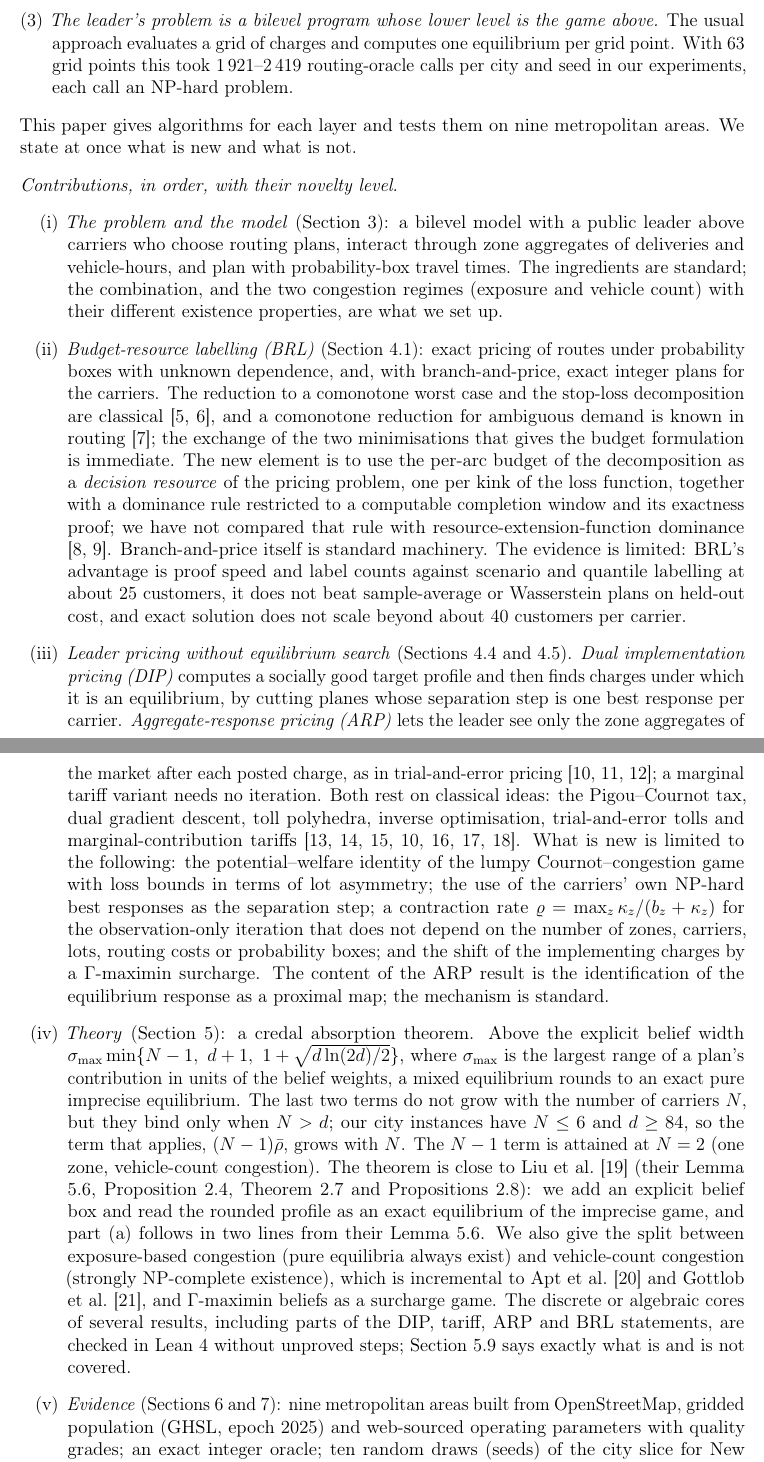
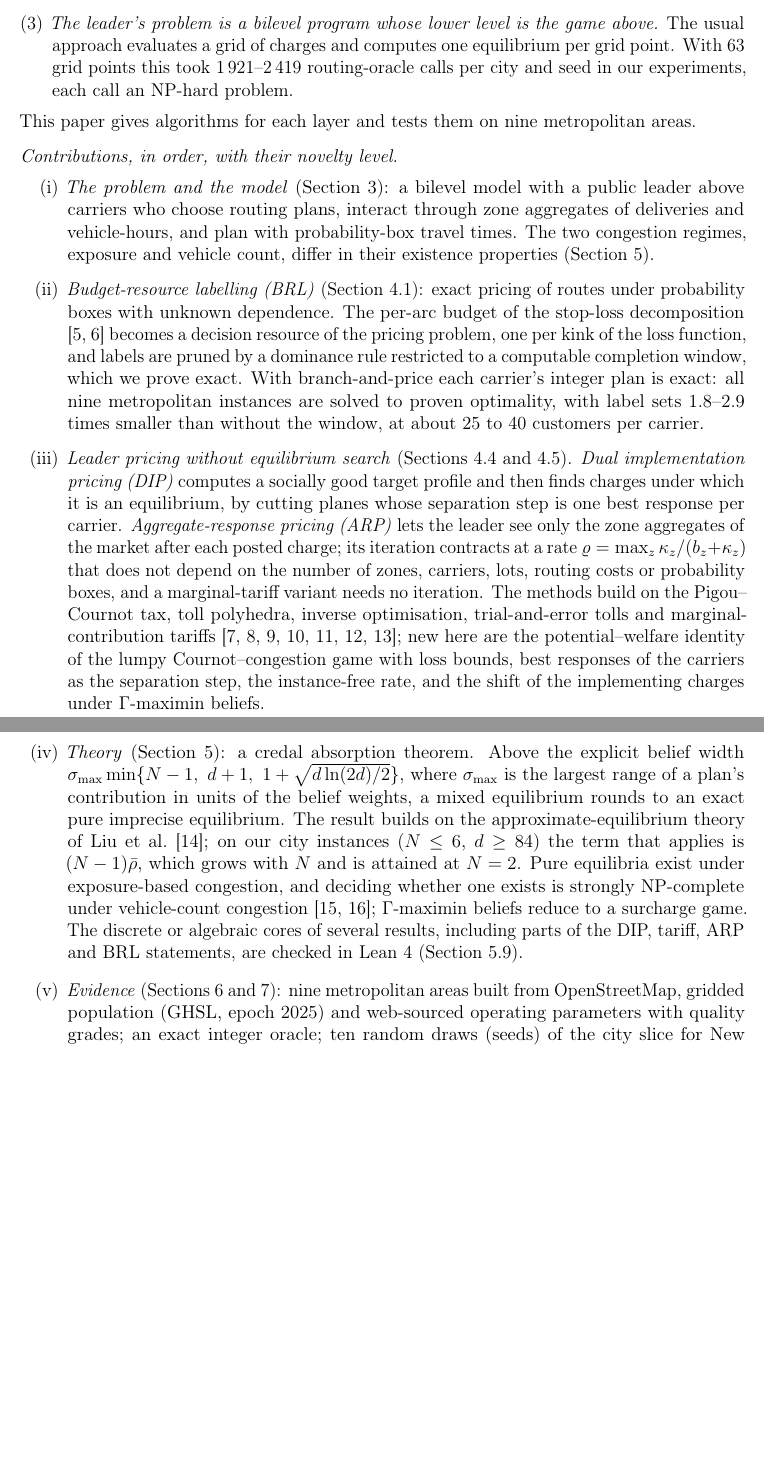
Before and after one commit to vinhqdang/Competing-Carriers-under-Uncertainty, a LaTeX paper (paper/main.tex): two parts of pages 2 and 3 of 68 before the commit and two parts of pages 2 and 3 of 67 after it, joined at a grey line, cut so that both start at the same text, the shorter picture padded with empty space. Compiled offline with pdfLaTeX.

Commit message:
Tighten the introduction: state contributions positively, shorten the scope paragraph and the prior-art paragraphs

```diff
--- a/paper/main.tex
+++ b/paper/main.tex
@@ -78,14 +78,14 @@ We treat the city as the leader of a bilevel problem. Three difficulties are sta
 \item \emph{The followers play a congestion game.} The price a carrier obtains falls with the total deliveries in a zone (Cournot competition) and travel times rise with vehicle density. If congestion depends on vehicle-hours (exposure), the game has an exact potential and pure equilibria exist. If it depends on vehicle counts, pure equilibria may fail to exist and deciding whether one exists is strongly NP-complete (Section~\ref{sec:theory}).
 \item \emph{The leader's problem is a bilevel program whose lower level is the game above.} The usual approach evaluates a grid of charges and computes one equilibrium per grid point. With 63 grid points this took \GridCallsFullMin--\GridCallsFullMax{} routing-oracle calls per city and seed in our experiments, each call an NP-hard problem.
 \end{enumerate}
-This paper gives algorithms for each layer and tests them on nine metropolitan areas. We state at once what is new and what is not.
+This paper gives algorithms for each layer and tests them on nine metropolitan areas.
 
 \paragraph{Contributions, in order, with their novelty level}
 \begin{enumerate}[label=(\roman*),leftmargin=*]
-\item \emph{The problem and the model} (Section~\ref{sec:model}): a bilevel model with a public leader above carriers who choose routing plans, interact through zone aggregates of deliveries and vehicle-hours, and plan with probability-box travel times. The ingredients are standard; the combination, and the two congestion regimes (exposure and vehicle count) with their different existence properties, are what we set up.
-\item \emph{Budget-resource labelling (BRL)} (Section~\ref{sec:brl}): exact pricing of routes under probability boxes with unknown dependence, and, with branch-and-price, exact integer plans for the carriers. The reduction to a comonotone worst case and the stop-loss decomposition are classical \citep{Meilijson1979,Tchen1980}, and a comonotone reduction for ambiguous demand is known in routing \citep{GhosalHoWiesemann2024}; the exchange of the two minimisations that gives the budget formulation is immediate. The new element is to use the per-arc budget of the decomposition as a \emph{decision resource} of the pricing problem, one per kink of the loss function, together with a dominance rule restricted to a computable completion window and its exactness proof; we have not compared that rule with resource-extension-function dominance \citep{Irnich2008,Dabia2013}. Branch-and-price itself is standard machinery. The evidence is limited: BRL's advantage is proof speed and label counts against scenario and quantile labelling at about 25 customers, it does not beat sample-average or Wasserstein plans on held-out cost, and exact solution does not scale beyond about 40 customers per carrier.
-\item \emph{Leader pricing without equilibrium search} (Sections~\ref{sec:dip} and~\ref{sec:arp}). \emph{Dual implementation pricing (DIP)} computes a socially good target profile and then finds charges under which it is an equilibrium, by cutting planes whose separation step is one best response per carrier. \emph{Aggregate-response pricing (ARP)} lets the leader see only the zone aggregates of the market after each posted charge, as in trial-and-error pricing \citep{Yang2004,HanYang2009,YeYangTan2015}; a marginal tariff variant needs no iteration. Both rest on classical ideas: the Pigou--Cournot tax, dual gradient descent, toll polyhedra, inverse optimisation, trial-and-error tolls and marginal-contribution tariffs \citep{Buchanan1969,Bergendorff1997,Ahuja2001,Yang2004,Wolpert2001,Sandholm2002,Maheshwari2022}. What is new is limited to the following: the potential--welfare identity of the lumpy Cournot--congestion game with loss bounds in terms of lot asymmetry; the use of the carriers' own NP-hard best responses as the separation step; a contraction rate $\varrho=\max_z\kappa_z/(b_z+\kappa_z)$ for the observation-only iteration that does not depend on the number of zones, carriers, lots, routing costs or probability boxes; and the shift of the implementing charges by a $\Gamma$-maximin surcharge. The content of the ARP result is the identification of the equilibrium response as a proximal map; the mechanism is standard.
-\item \emph{Theory} (Section~\ref{sec:theory}): a credal absorption theorem. Above the explicit belief width $\sigma_{\max}\min\{N-1,\ d+1,\ 1+\sqrt{d\ln(2d)/2}\}$, where $\sigma_{\max}$ is the largest range of a plan's contribution in units of the belief weights, a mixed equilibrium rounds to an exact pure imprecise equilibrium. The last two terms do not grow with the number of carriers $N$, but they bind only when $N>d$; our city instances have $N\le6$ and $d\ge84$, so the term that applies, $(N-1)\bar\rho$, grows with $N$. The $N-1$ term is attained at $N=2$ (one zone, vehicle-count congestion). The theorem is close to \citet{Liu2023} (their Lemma 5.6, Proposition 2.4, Theorem 2.7 and Propositions 2.8): we add an explicit belief box and read the rounded profile as an exact equilibrium of the imprecise game, and part (a) follows in two lines from their Lemma 5.6. We also give the split between exposure-based congestion (pure equilibria always exist) and vehicle-count congestion (strongly NP-complete existence), which is incremental to \citet{Apt2022} and \citet{Gottlob2005}, and $\Gamma$-maximin beliefs as a surcharge game. The discrete or algebraic cores of several results, including parts of the DIP, tariff, ARP and BRL statements, are checked in Lean~4 without unproved steps; Section~\ref{sec:lean} says exactly what is and is not covered.
+\item \emph{The problem and the model} (Section~\ref{sec:model}): a bilevel model with a public leader above carriers who choose routing plans, interact through zone aggregates of deliveries and vehicle-hours, and plan with probability-box travel times. The two congestion regimes, exposure and vehicle count, differ in their existence properties (Section~\ref{sec:theory}).
+\item \emph{Budget-resource labelling (BRL)} (Section~\ref{sec:brl}): exact pricing of routes under probability boxes with unknown dependence. The per-arc budget of the stop-loss decomposition \citep{Meilijson1979,Tchen1980} becomes a decision resource of the pricing problem, one per kink of the loss function, and labels are pruned by a dominance rule restricted to a computable completion window, which we prove exact. With branch-and-price each carrier's integer plan is exact: all nine metropolitan instances are solved to proven optimality, with label sets \BrlLabNowinMetroMin--\BrlLabNowinMetroMax{} times smaller than without the window, at about 25 to 40 customers per carrier.
+\item \emph{Leader pricing without equilibrium search} (Sections~\ref{sec:dip} and~\ref{sec:arp}). \emph{Dual implementation pricing (DIP)} computes a socially good target profile and then finds charges under which it is an equilibrium, by cutting planes whose separation step is one best response per carrier. \emph{Aggregate-response pricing (ARP)} lets the leader see only the zone aggregates of the market after each posted charge; its iteration contracts at a rate $\varrho=\max_z\kappa_z/(b_z+\kappa_z)$ that does not depend on the number of zones, carriers, lots, routing costs or probability boxes, and a marginal-tariff variant needs no iteration. The methods build on the Pigou--Cournot tax, toll polyhedra, inverse optimisation, trial-and-error tolls and marginal-contribution tariffs \citep{Buchanan1969,Bergendorff1997,Ahuja2001,Yang2004,Wolpert2001,Sandholm2002,Maheshwari2022}; new here are the potential--welfare identity of the lumpy Cournot--congestion game with loss bounds, best responses of the carriers as the separation step, the instance-free rate, and the shift of the implementing charges under $\Gamma$-maximin beliefs.
+\item \emph{Theory} (Section~\ref{sec:theory}): a credal absorption theorem. Above the explicit belief width $\sigma_{\max}\min\{N-1,\ d+1,\ 1+\sqrt{d\ln(2d)/2}\}$, where $\sigma_{\max}$ is the largest range of a plan's contribution in units of the belief weights, a mixed equilibrium rounds to an exact pure imprecise equilibrium. The result builds on the approximate-equilibrium theory of \citet{Liu2023}; on our city instances ($N\le6$, $d\ge84$) the term that applies is $(N-1)\bar\rho$, which grows with $N$ and is attained at $N=2$. Pure equilibria exist under exposure-based congestion, and deciding whether one exists is strongly NP-complete under vehicle-count congestion \citep{Apt2022,Gottlob2005}; $\Gamma$-maximin beliefs reduce to a surcharge game. The discrete or algebraic cores of several results, including parts of the DIP, tariff, ARP and BRL statements, are checked in Lean~4 (Section~\ref{sec:lean}).
 \item \emph{Evidence} (Sections~\ref{sec:data} and~\ref{sec:results}): nine metropolitan areas built from OpenStreetMap, gridded population (GHSL, epoch 2025) and web-sourced operating parameters with quality grades; an exact integer oracle; ten random draws (seeds) of the city slice for New Delhi, Buenos Aires and London and nine for the other cities, with bootstrap confidence intervals; results on algorithm performance, a public-instance benchmark and scale limits of BRL, an out-of-sample comparison of the p-box criterion with sample-average, Wasserstein and CVaR criteria, equilibria, charges, the price of anarchy and imprecision, reported against both the grid and the social optimum; and a robustness study of the game results under other carrier criteria. The instance pipeline is released as a benchmark generator for multi-carrier routing games.
 \end{enumerate}
 
```
Also changed, not shown: paper/frontmatter.tex (+1 -1 lines), paper/main.bbl, paper/main.pdf, paper/main.tex (12 more changed lines).
